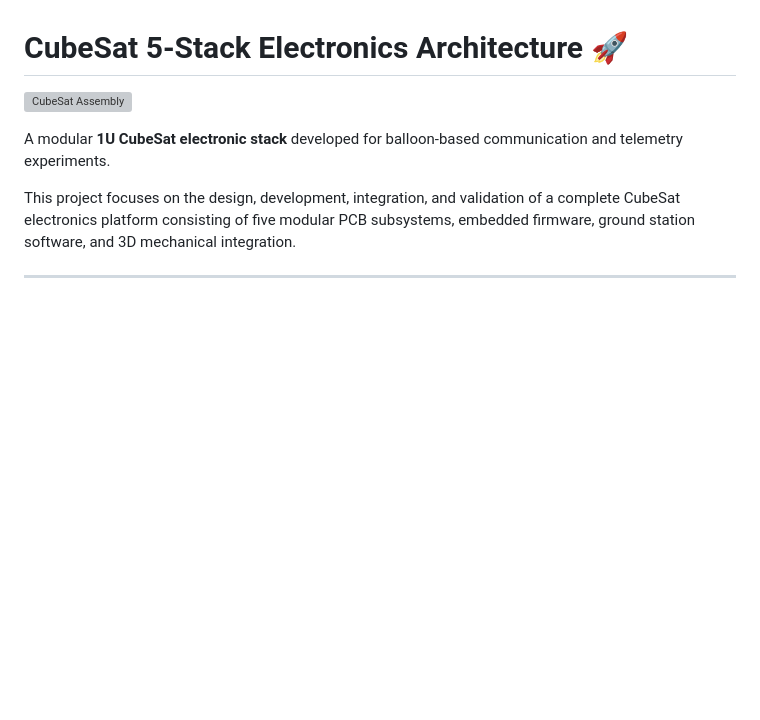
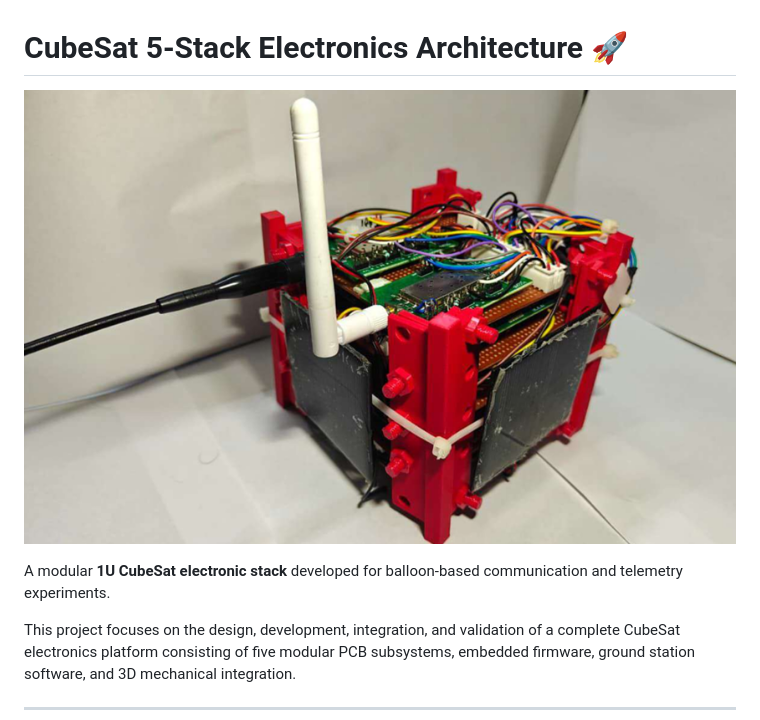
Before and after one commit to akpu/CubeSat-5Stack-Architecture, a Markdown page: README.md, the part around the change. Drawn GitHub-style; blank space fills up the shorter version; grey boxes are pictures that could not be loaded.

```diff
--- a/README.md
+++ b/README.md
@@ -1,6 +1,6 @@
 # CubeSat 5-Stack Electronics Architecture 🚀
 
-![CubeSat Assembly](Cubesat_Pictures/Cubesat_pic.png)
+![CubeSat Assembly](Cubesat_Pictures/CubesatBuilt.png)
 
 A modular **1U CubeSat electronic stack** developed for balloon-based communication and telemetry experiments.
 
```
